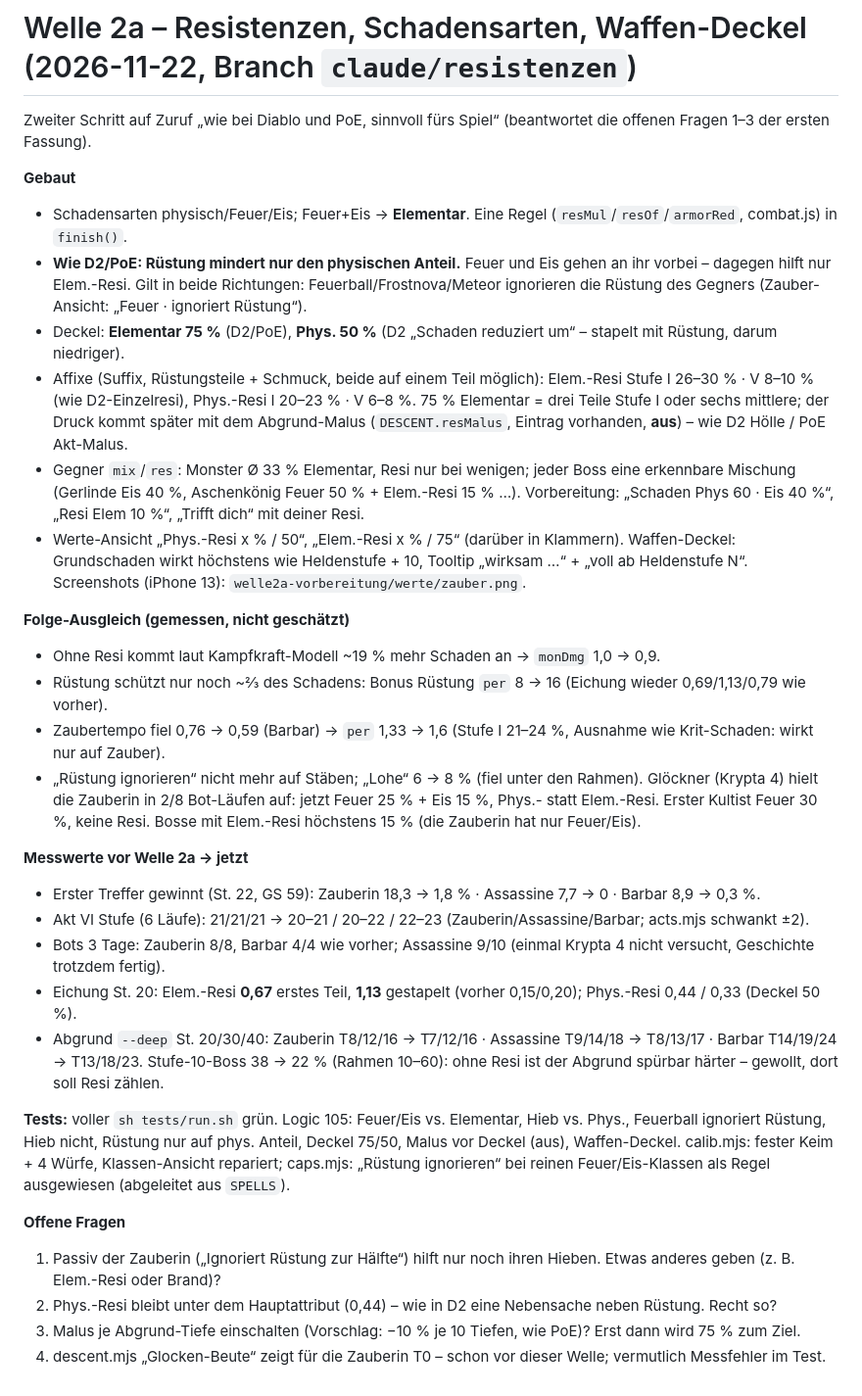
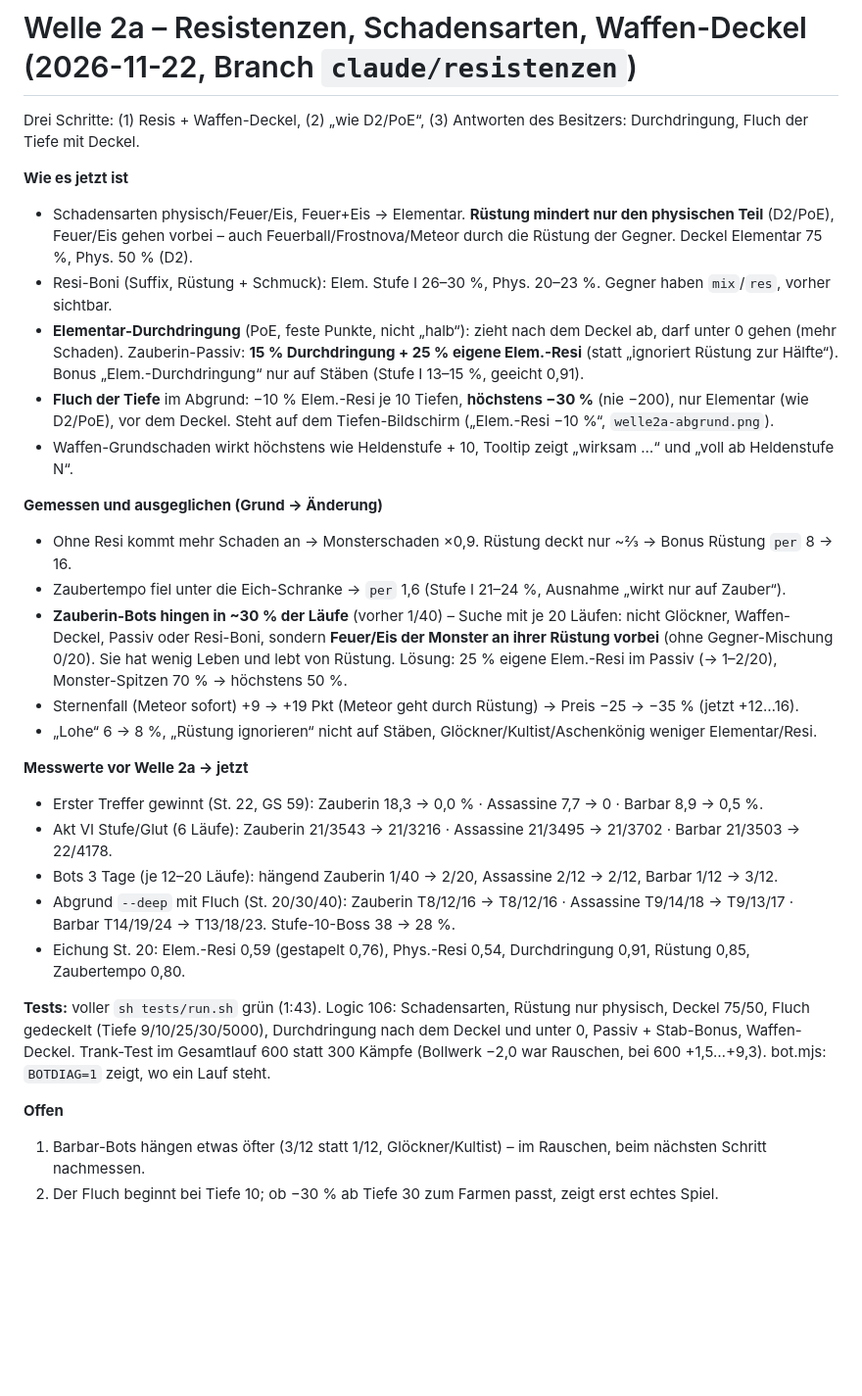
Before and after one commit to Sayfababa/Shakes, a Markdown page: berichte/welle2a-resis.md, the part around the change. Shown at 98% size. GitHub-like rendering; blank space fills up the shorter version.

```diff
--- a/berichte/welle2a-resis.md
+++ b/berichte/welle2a-resis.md
@@ -1,40 +1,38 @@
 # Welle 2a – Resistenzen, Schadensarten, Waffen-Deckel (2026-11-22, Branch `claude/resistenzen`)
-Zweiter Schritt auf Zuruf „wie bei Diablo und PoE, sinnvoll fürs Spiel“ (beantwortet die offenen Fragen 1–3 der ersten Fassung).
+Drei Schritte: (1) Resis + Waffen-Deckel, (2) „wie D2/PoE“, (3) Antworten des Besitzers: Durchdringung, Fluch der Tiefe mit Deckel.
 
-**Gebaut**
-- Schadensarten physisch/Feuer/Eis; Feuer+Eis → **Elementar**. Eine Regel (`resMul`/`resOf`/`armorRed`, combat.js) in `finish()`.
-- **Wie D2/PoE: Rüstung mindert nur den physischen Anteil.** Feuer und Eis gehen an ihr vorbei – dagegen hilft nur Elem.-Resi.
-  Gilt in beide Richtungen: Feuerball/Frostnova/Meteor ignorieren die Rüstung des Gegners (Zauber-Ansicht: „Feuer · ignoriert Rüstung“).
-- Deckel: **Elementar 75 %** (D2/PoE), **Phys. 50 %** (D2 „Schaden reduziert um“ – stapelt mit Rüstung, darum niedriger).
-- Affixe (Suffix, Rüstungsteile + Schmuck, beide auf einem Teil möglich): Elem.-Resi Stufe I 26–30 % · V 8–10 % (wie D2-Einzelresi),
-  Phys.-Resi I 20–23 % · V 6–8 %. 75 % Elementar = drei Teile Stufe I oder sechs mittlere; der Druck kommt später mit dem Abgrund-Malus
-  (`DESCENT.resMalus`, Eintrag vorhanden, **aus**) – wie D2 Hölle / PoE Akt-Malus.
-- Gegner `mix`/`res`: Monster Ø 33 % Elementar, Resi nur bei wenigen; jeder Boss eine erkennbare Mischung (Gerlinde Eis 40 %,
-  Aschenkönig Feuer 50 % + Elem.-Resi 15 % …). Vorbereitung: „Schaden Phys 60 · Eis 40 %“, „Resi Elem 10 %“, „Trifft dich“ mit deiner Resi.
-- Werte-Ansicht „Phys.-Resi x % / 50“, „Elem.-Resi x % / 75“ (darüber in Klammern). Waffen-Deckel: Grundschaden wirkt höchstens wie
-  Heldenstufe + 10, Tooltip „wirksam …“ + „voll ab Heldenstufe N“. Screenshots (iPhone 13): `welle2a-vorbereitung/werte/zauber.png`.
+**Wie es jetzt ist**
+- Schadensarten physisch/Feuer/Eis, Feuer+Eis → Elementar. **Rüstung mindert nur den physischen Teil** (D2/PoE), Feuer/Eis
+  gehen vorbei – auch Feuerball/Frostnova/Meteor durch die Rüstung der Gegner. Deckel Elementar 75 %, Phys. 50 % (D2).
+- Resi-Boni (Suffix, Rüstung + Schmuck): Elem. Stufe I 26–30 %, Phys. 20–23 %. Gegner haben `mix`/`res`, vorher sichtbar.
+- **Elementar-Durchdringung** (PoE, feste Punkte, nicht „halb“): zieht nach dem Deckel ab, darf unter 0 gehen (mehr Schaden).
+  Zauberin-Passiv: **15 % Durchdringung + 25 % eigene Elem.-Resi** (statt „ignoriert Rüstung zur Hälfte“). Bonus
+  „Elem.-Durchdringung“ nur auf Stäben (Stufe I 13–15 %, geeicht 0,91).
+- **Fluch der Tiefe** im Abgrund: −10 % Elem.-Resi je 10 Tiefen, **höchstens −30 %** (nie −200), nur Elementar (wie D2/PoE),
+  vor dem Deckel. Steht auf dem Tiefen-Bildschirm („Elem.-Resi −10 %“, `welle2a-abgrund.png`).
+- Waffen-Grundschaden wirkt höchstens wie Heldenstufe + 10, Tooltip zeigt „wirksam …“ und „voll ab Heldenstufe N“.
 
-**Folge-Ausgleich (gemessen, nicht geschätzt)**
-- Ohne Resi kommt laut Kampfkraft-Modell ~19 % mehr Schaden an → `monDmg` 1,0 → 0,9.
-- Rüstung schützt nur noch ~⅔ des Schadens: Bonus Rüstung `per` 8 → 16 (Eichung wieder 0,69/1,13/0,79 wie vorher).
-- Zaubertempo fiel 0,76 → 0,59 (Barbar) → `per` 1,33 → 1,6 (Stufe I 21–24 %, Ausnahme wie Krit-Schaden: wirkt nur auf Zauber).
-- „Rüstung ignorieren“ nicht mehr auf Stäben; „Lohe“ 6 → 8 % (fiel unter den Rahmen). Glöckner (Krypta 4) hielt die Zauberin in 2/8 Bot-Läufen
-  auf: jetzt Feuer 25 % + Eis 15 %, Phys.- statt Elem.-Resi. Erster Kultist Feuer 30 %, keine Resi. Bosse mit Elem.-Resi höchstens 15 % (die Zauberin hat nur Feuer/Eis).
+**Gemessen und ausgeglichen (Grund → Änderung)**
+- Ohne Resi kommt mehr Schaden an → Monsterschaden ×0,9. Rüstung deckt nur ~⅔ → Bonus Rüstung `per` 8 → 16.
+- Zaubertempo fiel unter die Eich-Schranke → `per` 1,6 (Stufe I 21–24 %, Ausnahme „wirkt nur auf Zauber“).
+- **Zauberin-Bots hingen in ~30 % der Läufe** (vorher 1/40) – Suche mit je 20 Läufen: nicht Glöckner, Waffen-Deckel, Passiv
+  oder Resi-Boni, sondern **Feuer/Eis der Monster an ihrer Rüstung vorbei** (ohne Gegner-Mischung 0/20). Sie hat wenig Leben
+  und lebt von Rüstung. Lösung: 25 % eigene Elem.-Resi im Passiv (→ 1–2/20), Monster-Spitzen 70 % → höchstens 50 %.
+- Sternenfall (Meteor sofort) +9 → +19 Pkt (Meteor geht durch Rüstung) → Preis −25 → −35 % (jetzt +12…16).
+- „Lohe“ 6 → 8 %, „Rüstung ignorieren“ nicht auf Stäben, Glöckner/Kultist/Aschenkönig weniger Elementar/Resi.
 
 **Messwerte vor Welle 2a → jetzt**
-- Erster Treffer gewinnt (St. 22, GS 59): Zauberin 18,3 → 1,8 % · Assassine 7,7 → 0 · Barbar 8,9 → 0,3 %.
-- Akt VI Stufe (6 Läufe): 21/21/21 → 20–21 / 20–22 / 22–23 (Zauberin/Assassine/Barbar; acts.mjs schwankt ±2).
-- Bots 3 Tage: Zauberin 8/8, Barbar 4/4 wie vorher; Assassine 9/10 (einmal Krypta 4 nicht versucht, Geschichte trotzdem fertig).
-- Eichung St. 20: Elem.-Resi **0,67** erstes Teil, **1,13** gestapelt (vorher 0,15/0,20); Phys.-Resi 0,44 / 0,33 (Deckel 50 %).
-- Abgrund `--deep` St. 20/30/40: Zauberin T8/12/16 → T7/12/16 · Assassine T9/14/18 → T8/13/17 · Barbar T14/19/24 → T13/18/23.
-  Stufe-10-Boss 38 → 22 % (Rahmen 10–60): ohne Resi ist der Abgrund spürbar härter – gewollt, dort soll Resi zählen.
+- Erster Treffer gewinnt (St. 22, GS 59): Zauberin 18,3 → 0,0 % · Assassine 7,7 → 0 · Barbar 8,9 → 0,5 %.
+- Akt VI Stufe/Glut (6 Läufe): Zauberin 21/3543 → 21/3216 · Assassine 21/3495 → 21/3702 · Barbar 21/3503 → 22/4178.
+- Bots 3 Tage (je 12–20 Läufe): hängend Zauberin 1/40 → 2/20, Assassine 2/12 → 2/12, Barbar 1/12 → 3/12.
+- Abgrund `--deep` mit Fluch (St. 20/30/40): Zauberin T8/12/16 → T8/12/16 · Assassine T9/14/18 → T9/13/17 · Barbar
+  T14/19/24 → T13/18/23. Stufe-10-Boss 38 → 28 %.
+- Eichung St. 20: Elem.-Resi 0,59 (gestapelt 0,76), Phys.-Resi 0,54, Durchdringung 0,91, Rüstung 0,85, Zaubertempo 0,80.
 
-**Tests:** voller `sh tests/run.sh` grün. Logic 105: Feuer/Eis vs. Elementar, Hieb vs. Phys., Feuerball ignoriert Rüstung, Hieb nicht,
-Rüstung nur auf phys. Anteil, Deckel 75/50, Malus vor Deckel (aus), Waffen-Deckel. calib.mjs: fester Keim + 4 Würfe, Klassen-Ansicht
-repariert; caps.mjs: „Rüstung ignorieren“ bei reinen Feuer/Eis-Klassen als Regel ausgewiesen (abgeleitet aus `SPELLS`).
+**Tests:** voller `sh tests/run.sh` grün (1:43). Logic 106: Schadensarten, Rüstung nur physisch, Deckel 75/50, Fluch gedeckelt
+(Tiefe 9/10/25/30/5000), Durchdringung nach dem Deckel und unter 0, Passiv + Stab-Bonus, Waffen-Deckel. Trank-Test im Gesamtlauf
+600 statt 300 Kämpfe (Bollwerk −2,0 war Rauschen, bei 600 +1,5…+9,3). bot.mjs: `BOTDIAG=1` zeigt, wo ein Lauf steht.
 
-**Offene Fragen**
-1. Passiv der Zauberin („Ignoriert Rüstung zur Hälfte“) hilft nur noch ihren Hieben. Etwas anderes geben (z. B. Elem.-Resi oder Brand)?
-2. Phys.-Resi bleibt unter dem Hauptattribut (0,44) – wie in D2 eine Nebensache neben Rüstung. Recht so?
-3. Malus je Abgrund-Tiefe einschalten (Vorschlag: −10 % je 10 Tiefen, wie PoE)? Erst dann wird 75 % zum Ziel.
-4. descent.mjs „Glocken-Beute“ zeigt für die Zauberin T0 – schon vor dieser Welle; vermutlich Messfehler im Test.
+**Offen**
+1. Barbar-Bots hängen etwas öfter (3/12 statt 1/12, Glöckner/Kultist) – im Rauschen, beim nächsten Schritt nachmessen.
+2. Der Fluch beginnt bei Tiefe 10; ob −30 % ab Tiefe 30 zum Farmen passt, zeigt erst echtes Spiel.
```
Also changed, not shown: SYSTEME.md (+3 -1 lines), berichte/welle2a-vorbereitung.png, berichte/welle2a-werte.png, berichte/welle2a-zauber.png, 10 other files.
